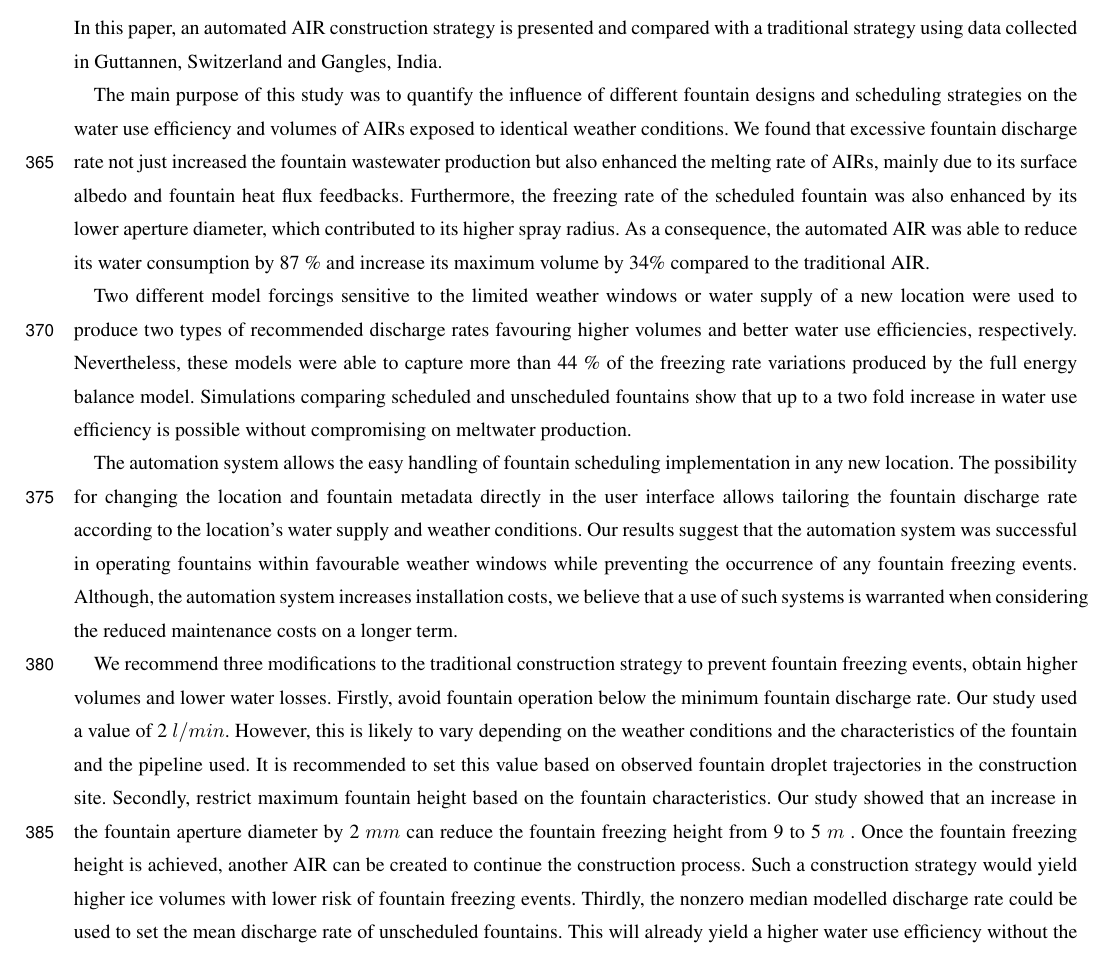
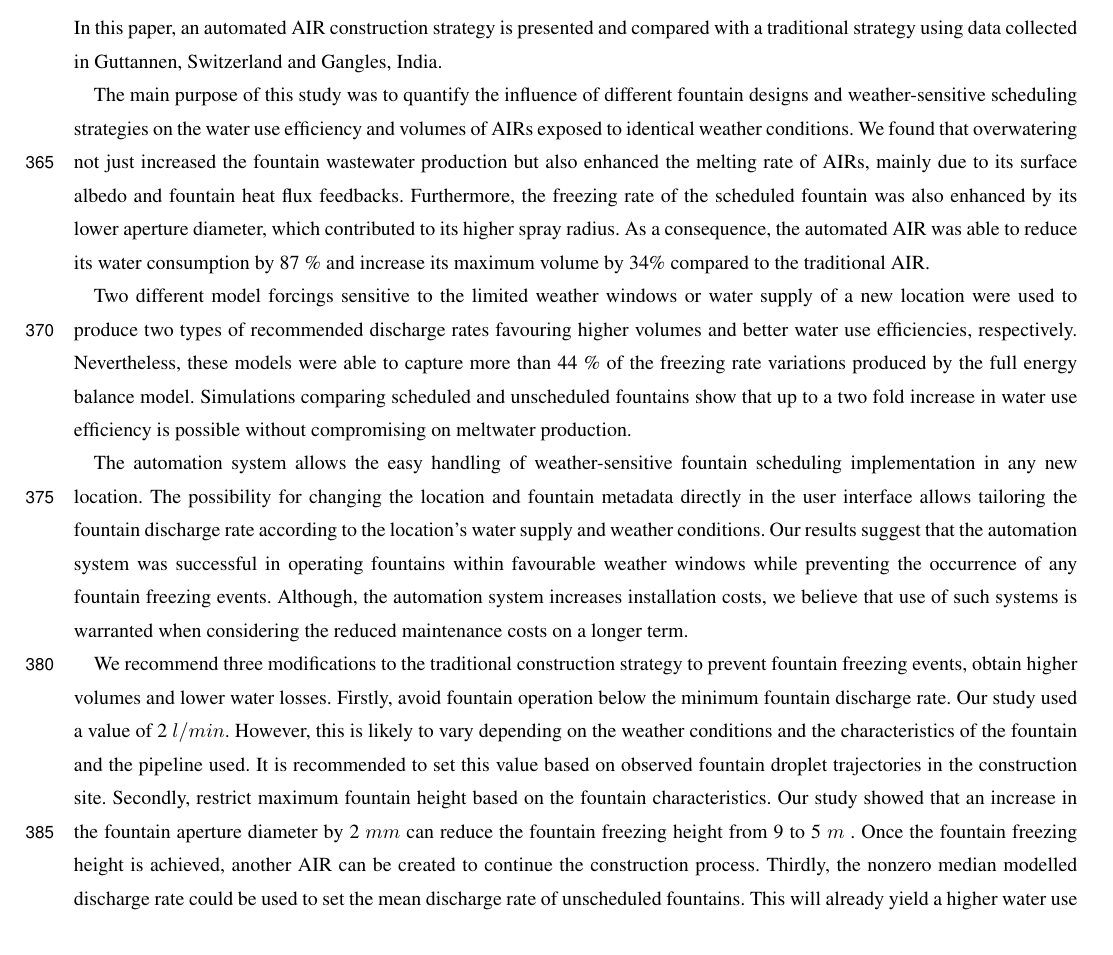
Before and after one commit to gayashiva/AIR_Tech, a LaTeX document (tech.tex): part of page 20 of 25, cut so that both start at the same text. Compiled offline with pdfLaTeX; a missing font is replaced by an installed copy or a similar font; a LaTeX package or settings file that is missing is left out.

Commit message:
Minor corrs

```diff
--- a/tech.tex
+++ b/tech.tex
@@ -785,13 +785,13 @@ to justify these costs.
 In this paper, an automated AIR construction strategy is presented and compared with a traditional strategy
 using data collected in Guttannen, Switzerland and Gangles, India.
 
-The main purpose of this study was to quantify the influence of different fountain designs and scheduling
-strategies on the water use efficiency and volumes of AIRs exposed to identical weather conditions. We found
-that excessive fountain discharge rate not just increased the fountain wastewater production but also enhanced
-the melting rate of AIRs, mainly due to its surface albedo and fountain heat flux feedbacks. Furthermore, the
-freezing rate of the scheduled fountain was also enhanced by its lower aperture diameter, which contributed to
-its higher spray radius. As a consequence, the automated AIR was able to reduce its water consumption by 87 \%
-and increase its maximum volume by 34\% compared to the traditional AIR.
+The main purpose of this study was to quantify the influence of different fountain designs and weather-sensitive
+scheduling strategies on the water use efficiency and volumes of AIRs exposed to identical weather conditions.
+We found that overwatering not just increased the fountain wastewater production but also enhanced the melting
+rate of AIRs, mainly due to its surface albedo and fountain heat flux feedbacks. Furthermore, the freezing rate
+of the scheduled fountain was also enhanced by its lower aperture diameter, which contributed to its higher
+spray radius. As a consequence, the automated AIR was able to reduce its water consumption by 87 \% and increase
+its maximum volume by 34\% compared to the traditional AIR.
 
 Two different model forcings sensitive to the limited weather windows or water supply of a new location were
 used to produce two types of recommended discharge rates favouring higher volumes and better water use
@@ -800,13 +800,13 @@ variations produced by the full energy balance model. Simulations comparing sche
 show that up to a two fold increase in water use efficiency is possible without compromising on meltwater
 production.
 
-The automation system allows the easy handling of fountain scheduling implementation in any new location. The
-possibility for changing the location and fountain metadata directly in the user interface allows tailoring the
-fountain discharge rate according to the location's water supply and weather conditions. Our results suggest
-that the automation system was successful in operating fountains within favourable weather windows while
-preventing the occurrence of any fountain freezing events. Although, the automation system increases
-installation costs, we believe that a use of such systems is warranted when considering the reduced maintenance
-costs on a longer term.
+The automation system allows the easy handling of weather-sensitive fountain scheduling implementation in any
+new location. The possibility for changing the location and fountain metadata directly in the user interface
+allows tailoring the fountain discharge rate according to the location's water supply and weather conditions.
+Our results suggest that the automation system was successful in operating fountains within favourable weather
+windows while preventing the occurrence of any fountain freezing events. Although, the automation system
+increases installation costs, we believe that use of such systems is warranted when considering the reduced
+maintenance costs on a longer term.
 
 We recommend three modifications to the traditional construction strategy to prevent fountain freezing events,
 obtain higher volumes and lower water losses. Firstly, avoid fountain operation below the minimum fountain
@@ -815,10 +815,9 @@ conditions and the characteristics of the fountain and the pipeline used. It is
 based on observed fountain droplet trajectories in the construction site. Secondly, restrict maximum fountain
 height based on the fountain characteristics. Our study showed that an increase in the fountain aperture
 diameter by 2 $mm$ can reduce the fountain freezing height from 9 to 5 $m$ . Once the fountain freezing height
-is achieved, another AIR can be created to continue the construction process. Such a construction strategy would
-yield higher ice volumes with lower risk of fountain freezing events.  Thirdly, the nonzero median modelled
-discharge rate could be used to set the mean discharge rate of unscheduled fountains. This will already yield a
-higher water use efficiency without the need of sophisticated automation systems.
+is achieved, another AIR can be created to continue the construction process. Thirdly, the nonzero median
+modelled discharge rate could be used to set the mean discharge rate of unscheduled fountains. This will already
+yield a higher water use efficiency without the need of sophisticated automation systems.
 
 Fountain design is an important area where improvement is necessary since it can be used to increase AIR ice
 volumes and control their shape. If the scheduled fountain of the CH22 experiment was replaced with a fountain
```
Also changed, not shown: tech.tex (2 more changed lines).
